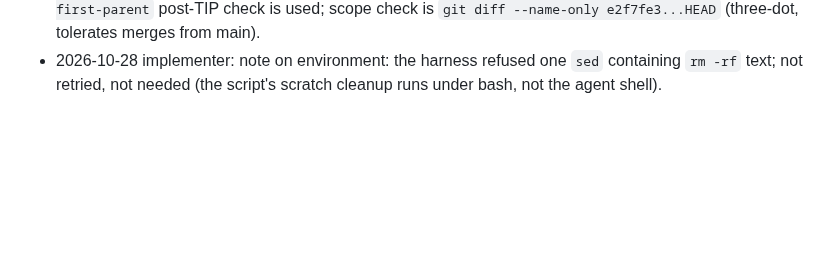
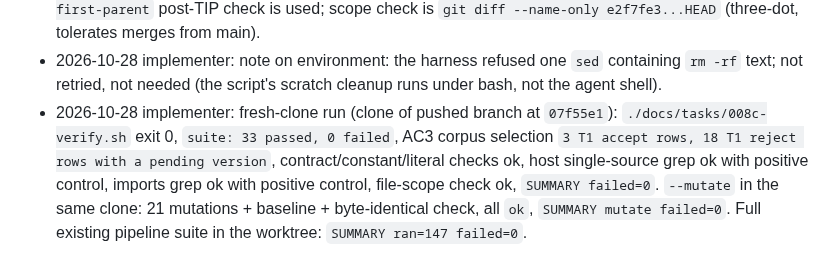
Before and after one commit to worldofmodcraft/registry, a Markdown page: docs/tasks/008c-pipeline-write-back.md, the part around the change. Drawn GitHub-style; blank space fills up the shorter version.

Commit message:
Task 008c: log fresh-clone verify result
Co-Authored-By: Claude Opus 5.5 <noreply@anthropic.com>
Claude-Session: https://claude.ai/code/session_01EaRZnpQoM69cagDyE5Dx3n

```diff
--- a/docs/tasks/008c-pipeline-write-back.md
+++ b/docs/tasks/008c-pipeline-write-back.md
@@ -110,3 +110,4 @@ unpublished). The Actions run log is not used as the permanent reference (retent
 - 2026-10-28 implementer (session 13, second run): sole writer after the manager's note. Adopted from the stopped parallel run, after reading it against the spec: `tools/pipeline/write_back.py` (module; I had edited the reserved-namespace wrap in it), `docs/pipeline/build-pipeline.md` "Write-back (task 008c)" section (what is computed, refusal table, `[unverified]` hash note) and the captured test suite `tests/pipeline/test_write_back.py` (mine). Replaced: the uncommitted `008c-verify.sh` (it targeted `test_wb_ac*` names that do not exist) was deleted and rewritten. Answer 2 confirmed by the manager: a reserved namespace in `source_archive_url` raises `WriteBackRefused("reserved-namespace")` (wrapped from 008a's `Rejected`, exit-2 semantics).
 - 2026-10-28 implementer: first mutation run found 5 red-checks missing: 4 were my name matching (prefix vs full test name), 1 a real weak test (the contract-citation `assertIn` matched the signature URL line, which has the tarball URL as a prefix). Fixed: backtick-delimited citation in the test and verify script. After the fix `008c-verify.sh --mutate` reports 21 mutations red, real tree byte-identical, failed=0. No `git log --first-parent` post-TIP check is used; scope check is `git diff --name-only e2f7fe3...HEAD` (three-dot, tolerates merges from main).
 - 2026-10-28 implementer: note on environment: the harness refused one `sed` containing `rm -rf` text; not retried, not needed (the script's scratch cleanup runs under bash, not the agent shell).
+- 2026-10-28 implementer: fresh-clone run (clone of pushed branch at `07f55e1`): `./docs/tasks/008c-verify.sh` exit 0, `suite: 33 passed, 0 failed`, AC3 corpus selection `3 T1 accept rows, 18 T1 reject rows with a pending version`, contract/constant/literal checks ok, host single-source grep ok with positive control, imports grep ok with positive control, file-scope check ok, `SUMMARY failed=0`. `--mutate` in the same clone: 21 mutations + baseline + byte-identical check, all `ok`, `SUMMARY mutate failed=0`. Full existing pipeline suite in the worktree: `SUMMARY ran=147 failed=0`.
```
